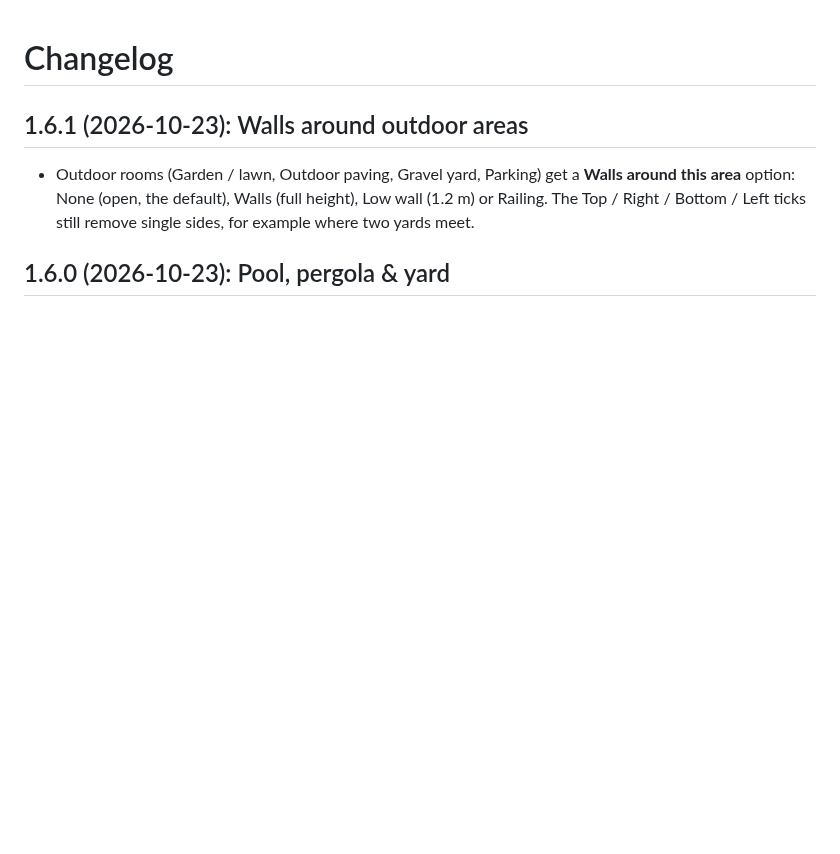
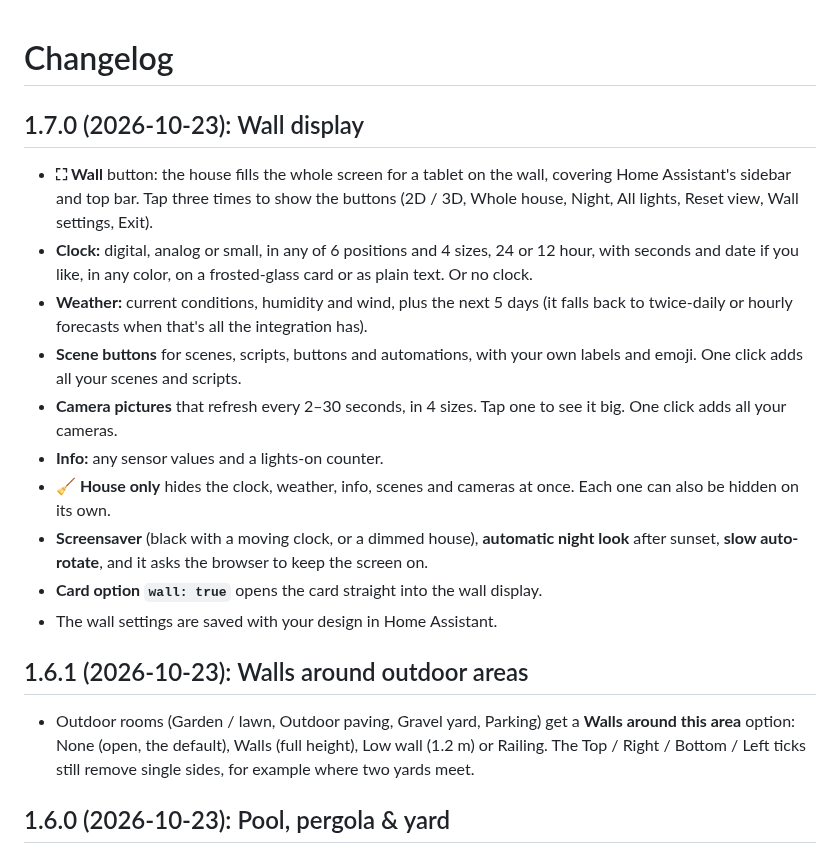
Before and after one commit to carmelbd/ha-home-3d, a Markdown page: CHANGELOG.md, the part around the change. GitHub-like rendering; blank space fills up the shorter version.

```diff
--- a/CHANGELOG.md
+++ b/CHANGELOG.md
@@ -1,4 +1,17 @@
 # Changelog
+
+## 1.7.0 (2026-10-23): Wall display
+
+- **⛶ Wall** button: the house fills the whole screen for a tablet on the wall, covering Home Assistant's sidebar and top bar. Tap three times to show the buttons (2D / 3D, Whole house, Night, All lights, Reset view, Wall settings, Exit).
+- **Clock:** digital, analog or small, in any of 6 positions and 4 sizes, 24 or 12 hour, with seconds and date if you like, in any color, on a frosted-glass card or as plain text. Or no clock.
+- **Weather:** current conditions, humidity and wind, plus the next 5 days (it falls back to twice-daily or hourly forecasts when that's all the integration has).
+- **Scene buttons** for scenes, scripts, buttons and automations, with your own labels and emoji. One click adds all your scenes and scripts.
+- **Camera pictures** that refresh every 2–30 seconds, in 4 sizes. Tap one to see it big. One click adds all your cameras.
+- **Info:** any sensor values and a lights-on counter.
+- **🧹 House only** hides the clock, weather, info, scenes and cameras at once. Each one can also be hidden on its own.
+- **Screensaver** (black with a moving clock, or a dimmed house), **automatic night look** after sunset, **slow auto-rotate**, and it asks the browser to keep the screen on.
+- **Card option `wall: true`** opens the card straight into the wall display.
+- The wall settings are saved with your design in Home Assistant.
 
 ## 1.6.1 (2026-10-23): Walls around outdoor areas
 
```
Also changed, not shown: README.md (+29 -0 lines), screenshots/wall.png (added), 4 other files.
